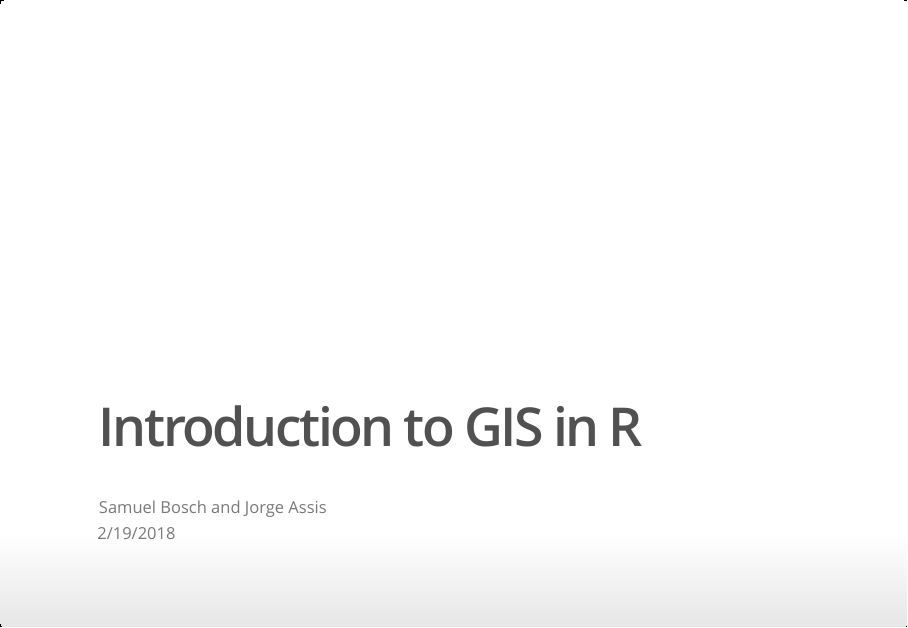
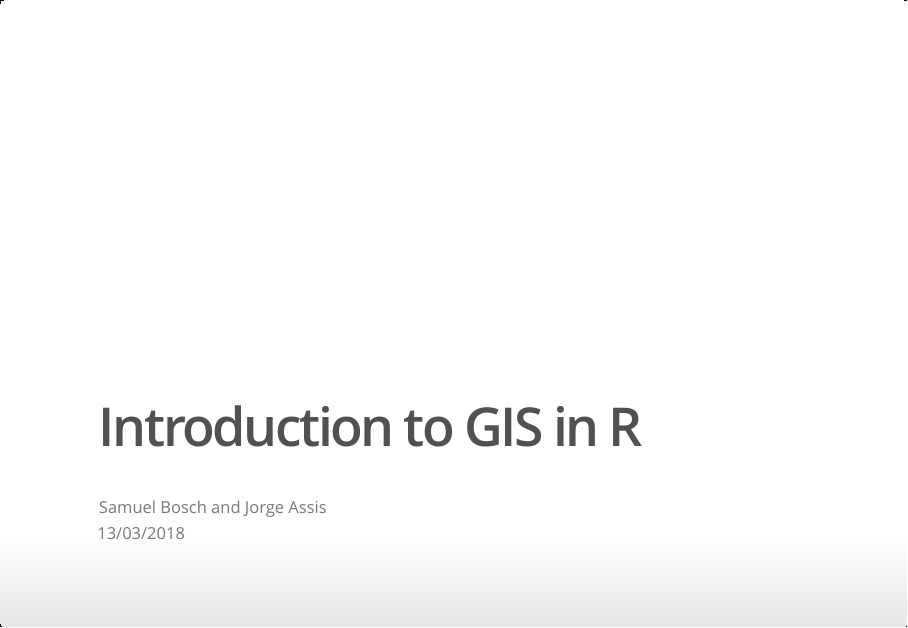
Before and after one commit to iobis/sdmcourse, an R Markdown document (session7-GIS-R/s7-gis-R-slides.Rmd): page 1 of 48. The pictures show the output file session7-GIS-R/s7-gis-R-slides.html that the author committed with the source, opened offline.

Commit message:
update date to the course date

```diff
--- a/session7-GIS-R/s7-gis-R-slides.Rmd
+++ b/session7-GIS-R/s7-gis-R-slides.Rmd
@@ -1,7 +1,7 @@
 ---
 title: "Introduction to GIS in R"
 author: "Samuel Bosch and Jorge Assis"
-date: "2/19/2018"
+date: "13/03/2018"
 output:
   ioslides_presentation:
     css: slides.css
```
Also changed, not shown: session7-GIS-R/s7-gis-R-slides.html.
